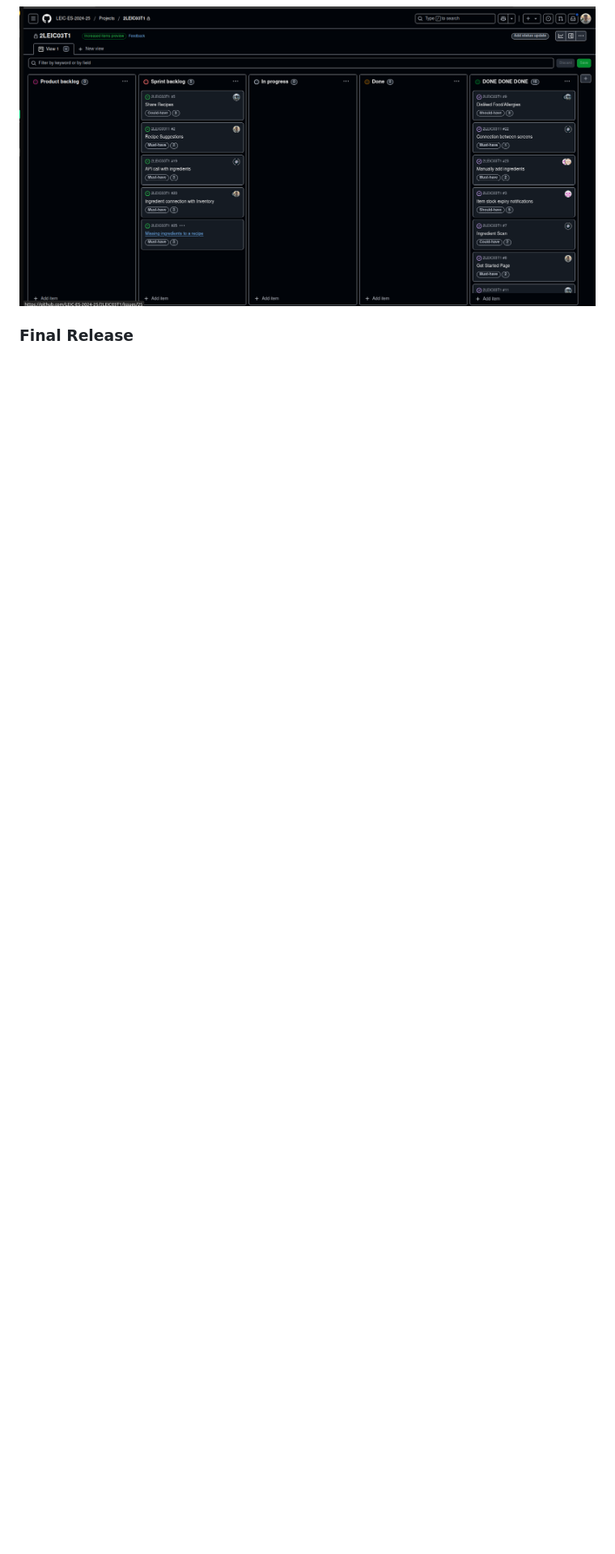
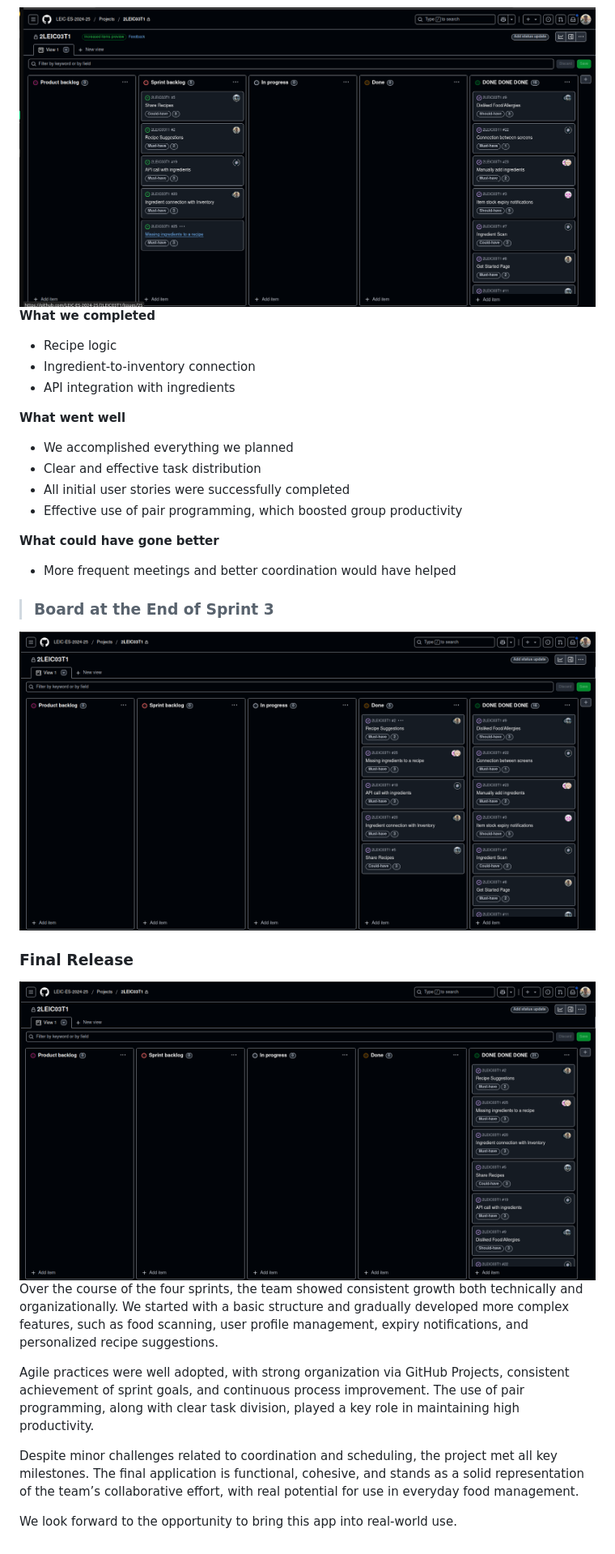
Before and after one commit to Forreca05/MealIdeas, a Markdown page: README.md, the part around the change printed below. Shown: that part at 81% size. Drawn GitHub-style; pictures changed too: img/FinalRelease.png (added), img/Sprint3BoardEnd.png (added); blank space fills up the shorter version.

Commit message:
Updated boards and ended README.md

```diff
--- a/README.md
+++ b/README.md
@@ -338,5 +340,39 @@ As this is the final sprint, the team is focused in finishing every feature that
 <img src="img/Sprint3BoardBeg.png" style="display: block; margin: 0 auto; max-width: 100%; height: auto;"/>
+
+<br>
+
+**What we completed**
+
+- Recipe logic
+- Ingredient-to-inventory connection
+- API integration with ingredients
+
+**What went well**
+
+- We accomplished everything we planned
+- Clear and effective task distribution
+- All initial user stories were successfully completed
+- Effective use of pair programming, which boosted group productivity
+
+**What could have gone better**
+
+- More frequent meetings and better coordination would have helped
+
+
+> ### Board at the End of Sprint 3
+<img src="img/Sprint3BoardEnd.png" style="display: block; margin: 0 auto; max-width: 100%; height: auto;"/>
 
 
 
 ### Final Release
+<img src="img/FinalRelease.png" style="display: block; margin: 0 auto; max-width: 100%; height: auto;"/>
+
+<br>
+
+Over the course of the four sprints, the team showed consistent growth both technically and organizationally. We started with a basic structure and gradually developed more complex features, such as food scanning, user profile management, expiry notifications, and personalized recipe suggestions.
+
+Agile practices were well adopted, with strong organization via GitHub Projects, consistent achievement of sprint goals, and continuous process improvement. The use of pair programming, along with clear task division, played a key role in maintaining high productivity.
+
+Despite minor challenges related to coordination and scheduling, the project met all key milestones. The final application is functional, cohesive, and stands as a solid representation of the team’s collaborative effort, with real potential for use in everyday food management.
+
+We look forward to the opportunity to bring this app into real-world use.
```
Also changed, not shown: other parts of README.md (+5 -3 lines).
